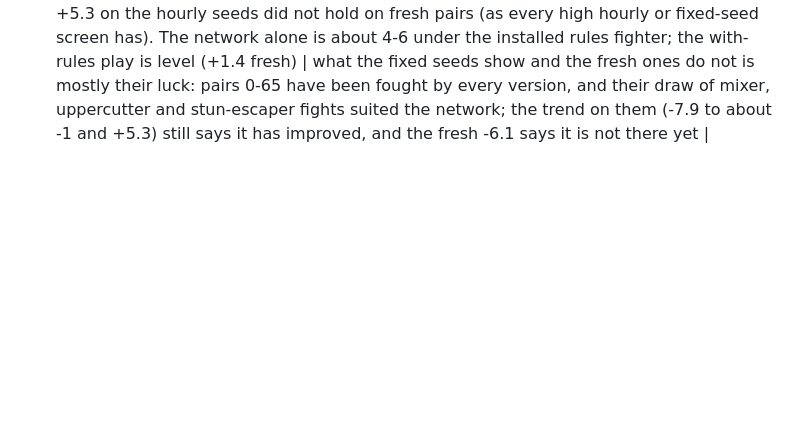
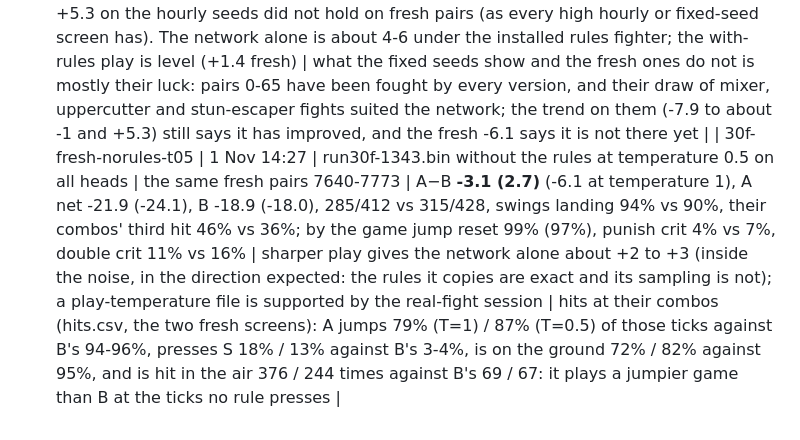
Before and after one commit to belubruh123/PPO-Minecraft-SwordPVP-AI, a Markdown page: EXPERIMENTS.md, the part around the change. GitHub-like rendering; blank space fills up the shorter version.

Commit message:
EXPERIMENTS: sharper play on fresh pairs -3.1 (2.7)
Co-Authored-By: Claude Sonnet 5.5 <noreply@anthropic.com>

```diff
--- a/EXPERIMENTS.md
+++ b/EXPERIMENTS.md
@@ -106,3 +106,4 @@ What was learned for sure:
 | 30f-check | 1 Nov 13:47 | run 30f after 48 minutes (checked-1101-1343.bin) | hourly check, pairs 0-43, with the rules over the network | A−B **+4.2 (4.3)**, A net -12.8, B -17.0, 331/407 vs 317/418 a minute, KOs 13-31 vs 11-33, swings landing 95% vs 91%, their combos' third hit 36% vs 38%; by the game punish crit 10% vs 10%, double crit 8% vs 12%, jump reset 98% vs 100%, straight in (T7) 29% vs 48% | the five hourly checks since run 30 began: +6.0, +1.7, +6.4, +0.4, +4.2 (mean +3.7; the day before +2.4); with 70% of the fights (scenes included) now played without the rules, the play with the rules held | the fights with the rules in training are few now (about 12% of the data): -111 a minute against bots (n=61) is within the noise of the -11..-57 before, and the check says +4.2 |
 | 30-screen6 | 1 Nov 13:58 | checked-1101-1343.bin (run 30f after 48 minutes; kept as run30f-1343.bin) | the same screen, side A WITHOUT the rules, pairs 0-66 | A−B **+5.3 (3.4)**, A net -16.1, B -21.3, 305/398 vs 309/441 a minute, KOs 20-47 vs 18-49, swings landing 95% vs 91%, their combos' third hit 48% vs 39%; by the game punish crit 4% vs 10%, double crit 3% vs 15%, jump reset 98% vs 100%, backs out with S 19% vs 3%; per bot A−B: mixer +26.9 (15.2), stun-escaper +23.1 (5.3), uppercutter +22.8 (16.5), hopper/others ~0, fight-timer -19.6 (11.7) | the six screens: -7.9, -2.5, -2.6, -2.3, -0.7, +5.3. B's net ranges -11 to -21 on these seeds (this time -21.3, its worst but one), so against B's mean of -17.9 the network's -16.1 is +1.8; the raw +5.3 is the best of six and still has to be shown on fresh pairs | fresh-pair no-rules screen started 13:56 (pairs 7640+, 133 pairs) |
 | 30f-fresh-norules | 1 Nov 14:09 | run30f-1343.bin played WITHOUT the rules (the network alone) | **Fresh-pair scripted screen**, pairs 7640-7773, 134 pairs, RULESOFF=1 | A−B **-6.1 (2.3)**, A net -24.1, B -18.0, 274/411 vs 319/428 a minute, KOs 25-109 vs 33-101, swings landing 95% vs 91%, their combos' third hit 46% vs 36%; by the game punish crit 4% vs 8%, double crit 10% vs 17%, jump reset 97% vs 100%; jumps-in punished with its crit 11% vs 24%; crit funnel A: falling 418, in reach 152, charged 64, not sprinting 42, crits at the click 22 (B: 365, 165, 25, 15, 13) but B lands 60 crit hits to A's 37; per bot: mixer -25.3 (10.1), fight-timer -15.5 (5.2), uppercutter -6.7, stun-escaper +14.8 (10.1), attack-then-s +9.5 | not a candidate: the +5.3 on the hourly seeds did not hold on fresh pairs (as every high hourly or fixed-seed screen has). The network alone is about 4-6 under the installed rules fighter; the with-rules play is level (+1.4 fresh) | what the fixed seeds show and the fresh ones do not is mostly their luck: pairs 0-65 have been fought by every version, and their draw of mixer, uppercutter and stun-escaper fights suited the network; the trend on them (-7.9 to about -1 and +5.3) still says it has improved, and the fresh -6.1 says it is not there yet |
+| 30f-fresh-norules-t05 | 1 Nov 14:27 | run30f-1343.bin without the rules at temperature 0.5 on all heads | the same fresh pairs 7640-7773 | A−B **-3.1 (2.7)** (-6.1 at temperature 1), A net -21.9 (-24.1), B -18.9 (-18.0), 285/412 vs 315/428, swings landing 94% vs 90%, their combos' third hit 46% vs 36%; by the game jump reset 99% (97%), punish crit 4% vs 7%, double crit 11% vs 16% | sharper play gives the network alone about +2 to +3 (inside the noise, in the direction expected: the rules it copies are exact and its sampling is not); a play-temperature file is supported by the real-fight session | hits at their combos (hits.csv, the two fresh screens): A jumps 79% (T=1) / 87% (T=0.5) of those ticks against B's 94-96%, presses S 18% / 13% against B's 3-4%, is on the ground 72% / 82% against 95%, and is hit in the air 376 / 244 times against B's 69 / 67: it plays a jumpier game than B at the ticks no rule presses |
```
